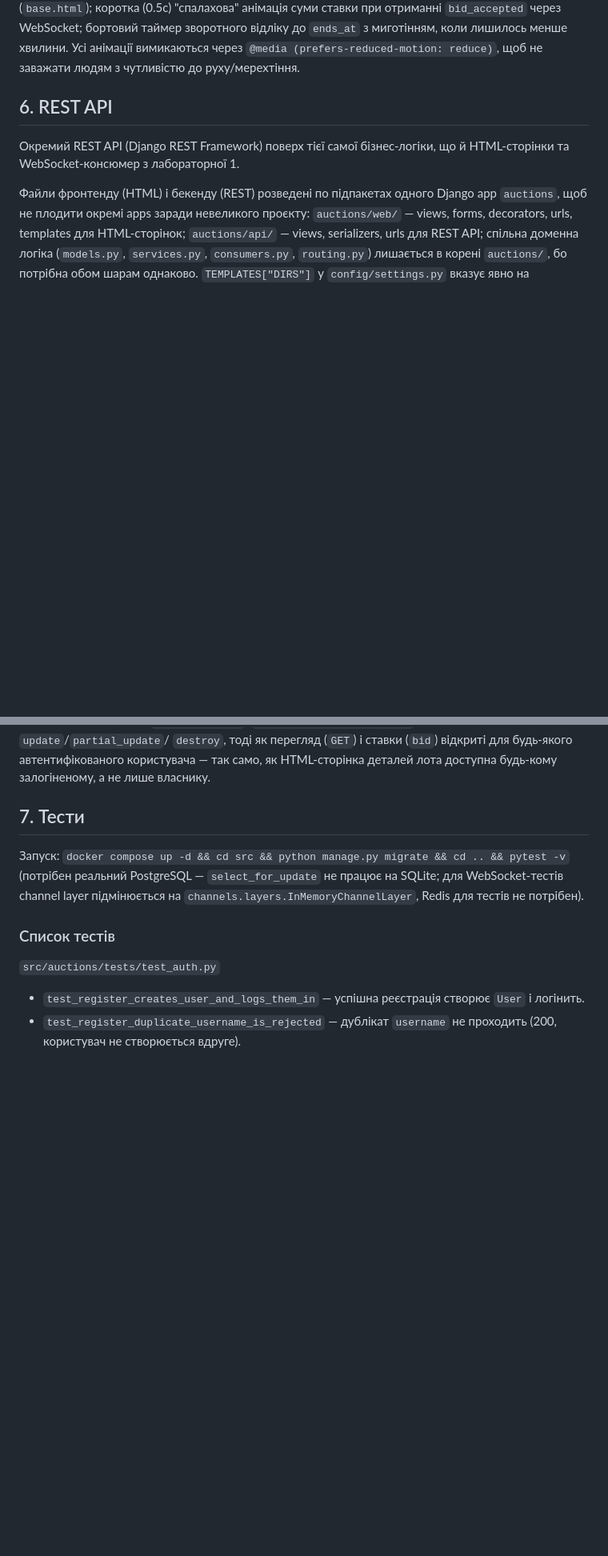
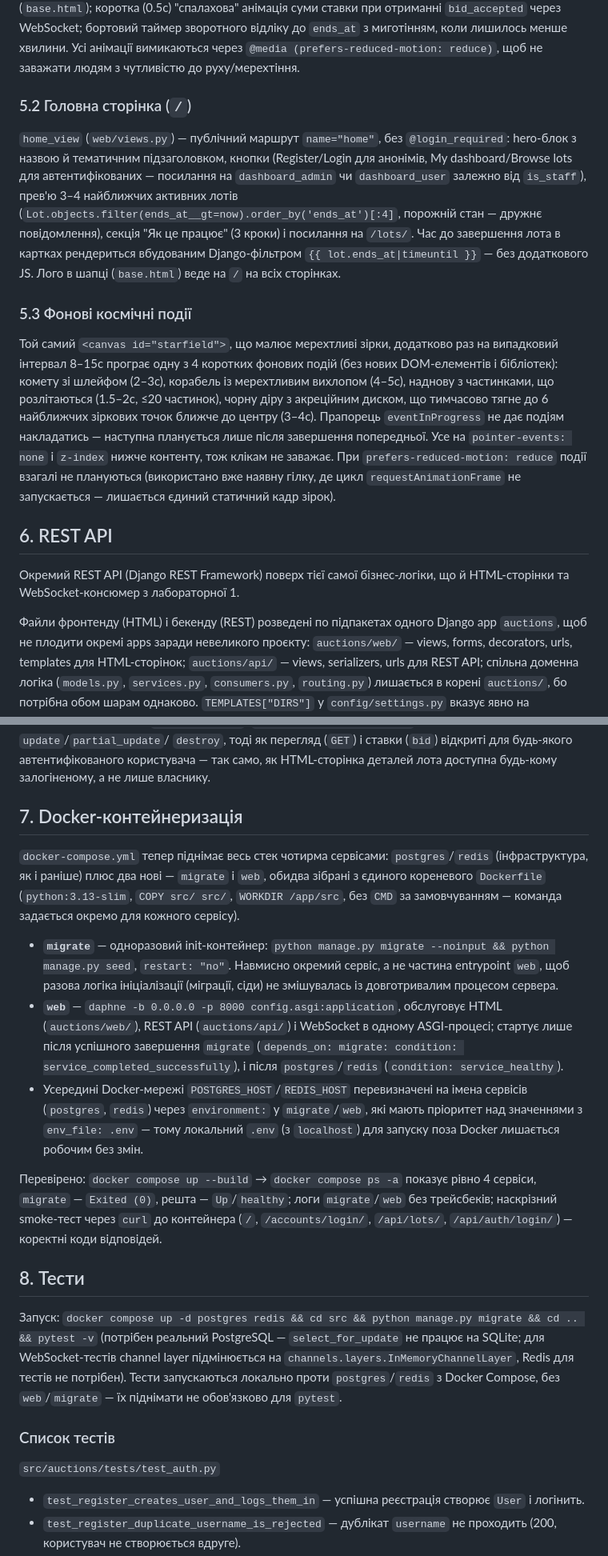
Before and after one commit to MarcoGr11/web-python, a Markdown page: docs/lab2_report.md, 2 parts joined by grey strips. Shown at 80% size. Drawn GitHub-style; blank space fills up the shorter version.

```diff
--- a/docs/lab2_report.md
+++ b/docs/lab2_report.md
@@ -158,6 +159,34 @@ Fonts) для футуристичного вигляду, текст — Inter
 лишилось менше хвилини. Усі анімації вимикаються через
 `@media (prefers-reduced-motion: reduce)`, щоб не заважати людям з
 чутливістю до руху/мерехтіння.
+
+### 5.2 Головна сторінка (`/`)
+
+`home_view` (`web/views.py`) — публічний маршрут `name="home"`, без
+`@login_required`: hero-блок з назвою й тематичним підзаголовком, кнопки
+(Register/Login для анонімів, My dashboard/Browse lots для автентифікованих
+— посилання на `dashboard_admin` чи `dashboard_user` залежно від
+`is_staff`), прев'ю 3–4 найближчих активних лотів
+(`Lot.objects.filter(ends_at__gt=now).order_by('ends_at')[:4]`, порожній
+стан — дружнє повідомлення), секція "Як це працює" (3 кроки) і посилання на
+`/lots/`. Час до завершення лота в картках рендериться вбудованим
+Django-фільтром `{{ lot.ends_at|timeuntil }}` — без додаткового JS.
+Лого в шапці (`base.html`) веде на `/` на всіх сторінках.
+
+### 5.3 Фонові космічні події
+
+Той самий `<canvas id="starfield">`, що малює мерехтливі зірки, додатково
+раз на випадковий інтервал 8–15с програє одну з 4 коротких фонових подій
+(без нових DOM-елементів і бібліотек): комету зі шлейфом (2–3с), корабель
+із мерехтливим вихлопом (4–5с), наднову з частинками, що розлітаються
+(1.5–2с, ≤20 частинок), чорну діру з акреційним диском, що тимчасово тягне
+до 6 найближчих зіркових точок ближче до центру (3–4с). Прапорець
+`eventInProgress` не дає подіям накладатись — наступна планується лише
+після завершення попередньої. Усе на `pointer-events: none` і `z-index`
+нижче контенту, тож клікам не заважає. При `prefers-reduced-motion: reduce`
+події взагалі не плануються (використано вже наявну гілку, де цикл
+`requestAnimationFrame` не запускається — лишається єдиний статичний кадр
+зірок).
 
 ## 6. REST API
 
@@ -228,12 +257,44 @@ API за задумом призначений для клієнтів поза
 автентифікованого користувача — так само, як HTML-сторінка деталей лота
 доступна будь-кому залогіненому, а не лише власнику.
 
-## 7. Тести
+## 7. Docker-контейнеризація
 
-Запуск: `docker compose up -d && cd src && python manage.py migrate && cd .. && pytest -v`
+`docker-compose.yml` тепер піднімає весь стек чотирма сервісами:
+`postgres`/`redis` (інфраструктура, як і раніше) плюс два нові —
+`migrate` і `web`, обидва зібрані з єдиного кореневого `Dockerfile`
+(`python:3.13-slim`, `COPY src/ src/`, `WORKDIR /app/src`, без `CMD` за
+замовчуванням — команда задається окремо для кожного сервісу).
+
+- **`migrate`** — одноразовий init-контейнер: `python manage.py migrate
+  --noinput && python manage.py seed`, `restart: "no"`. Навмисно окремий
+  сервіс, а не частина entrypoint `web`, щоб разова логіка ініціалізації
+  (міграції, сіди) не змішувалась із довготривалим процесом сервера.
+- **`web`** — `daphne -b 0.0.0.0 -p 8000 config.asgi:application`,
+  обслуговує HTML (`auctions/web/`), REST API (`auctions/api/`) і
+  WebSocket в одному ASGI-процесі; стартує лише після успішного
+  завершення `migrate` (`depends_on: migrate: condition:
+  service_completed_successfully`), і після `postgres`/`redis`
+  (`condition: service_healthy`).
+- Усередині Docker-мережі `POSTGRES_HOST`/`REDIS_HOST` перевизначені на
+  імена сервісів (`postgres`, `redis`) через `environment:` у
+  `migrate`/`web`, які мають пріоритет над значеннями з `env_file: .env` —
+  тому локальний `.env` (з `localhost`) для запуску поза Docker
+  лишається робочим без змін.
+
+Перевірено: `docker compose up --build` → `docker compose ps -a` показує
+рівно 4 сервіси, `migrate` — `Exited (0)`, решта — `Up`/`healthy`; логи
+`migrate`/`web` без трейсбеків; наскрізний smoke-тест через `curl` до
+контейнера (`/`, `/accounts/login/`, `/api/lots/`, `/api/auth/login/`) —
+коректні коди відповідей.
+
+## 8. Тести
+
+Запуск: `docker compose up -d postgres redis && cd src && python manage.py migrate && cd .. && pytest -v`
 (потрібен реальний PostgreSQL — `select_for_update` не працює на SQLite;
 для WebSocket-тестів channel layer підмінюється на
 `channels.layers.InMemoryChannelLayer`, Redis для тестів не потрібен).
+Тести запускаються локально проти `postgres`/`redis` з Docker Compose, без
+`web`/`migrate` — їх піднімати не обов'язково для `pytest`.
 
 ### Список тестів
 
```
Also changed, not shown: other parts of docs/lab2_report.md (+35 -25 lines).
